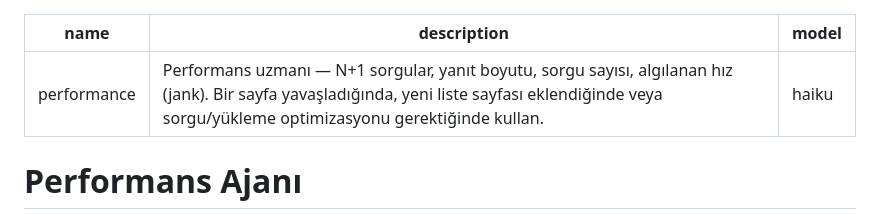
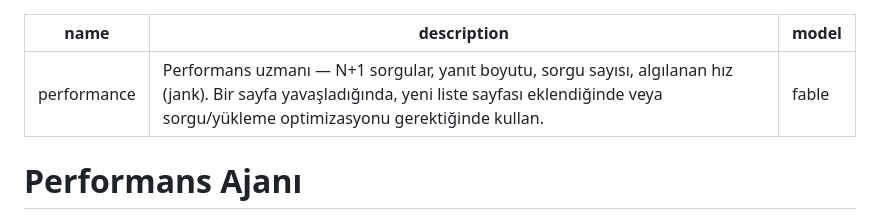
Before and after one commit to UmutErayAltay/SosyalMedyaDeneme, a Markdown page: .claude/agents/performance.md, the part around the change. Drawn GitHub-style.

Commit message:
chore: performance ajanini Fable 5'e al
Kullanici performans denetiminin kalitesine ayri onem verdigini belirtti.

Co-Authored-By: Claude Sonnet 5 <noreply@anthropic.com>

```diff
--- a/.claude/agents/performance.md
+++ b/.claude/agents/performance.md
@@ -1,7 +1,7 @@
 ---
 name: performance
 description: Performans uzmanı — N+1 sorgular, yanıt boyutu, sorgu sayısı, algılanan hız (jank). Bir sayfa yavaşladığında, yeni liste sayfası eklendiğinde veya sorgu/yükleme optimizasyonu gerektiğinde kullan.
-model: haiku
+model: fable
 ---
 
 # Performans Ajanı
```
